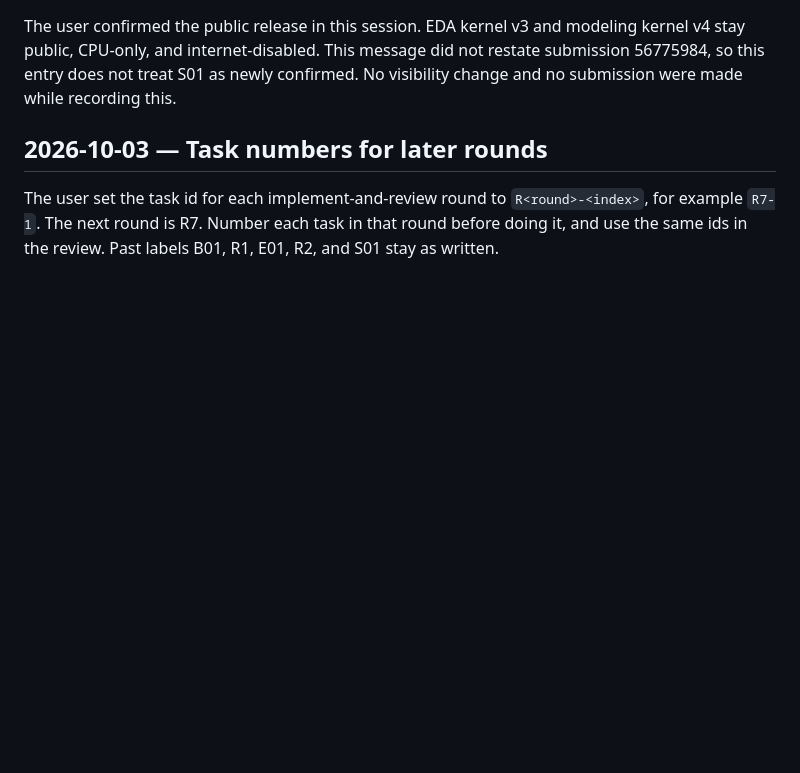
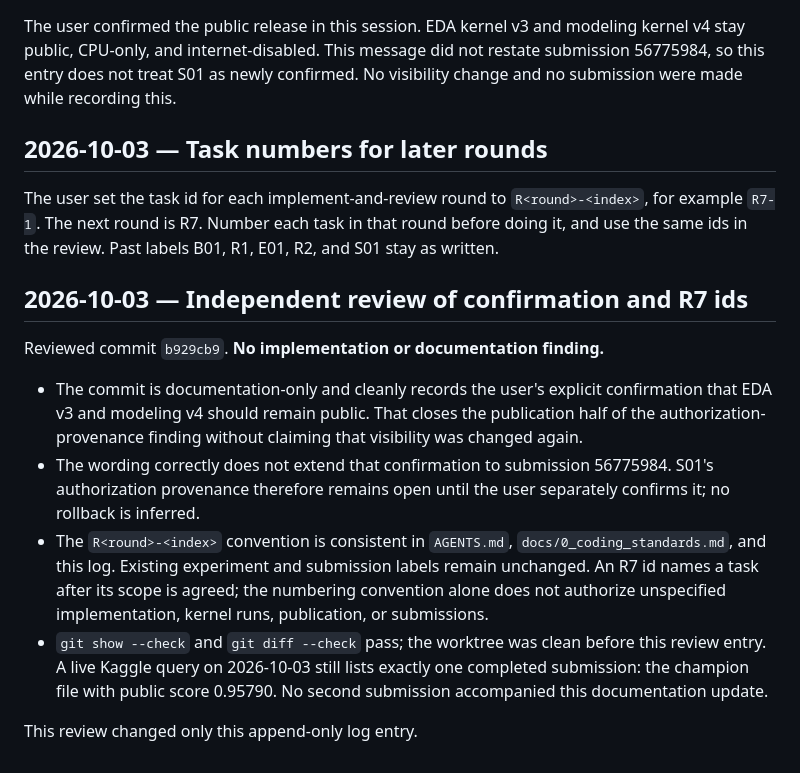
Before and after one commit to tuannm3812/kaggle-s6e10-predicting-airline-satisfaction, a Markdown page: docs/6_agent_log.md, the part around the change. Rendered like a GitHub page; blank space fills up the shorter version.

Commit message:
docs(log): record the confirmation review
Co-authored-by: Cursor <cursoragent@cursor.com>

```diff
--- a/docs/6_agent_log.md
+++ b/docs/6_agent_log.md
@@ -516,3 +516,26 @@ The user set the task id for each implement-and-review round to
 `R<round>-<index>`, for example `R7-1`. The next round is R7. Number
 each task in that round before doing it, and use the same ids in the
 review. Past labels B01, R1, E01, R2, and S01 stay as written.
+
+## 2026-10-03 — Independent review of confirmation and R7 ids
+
+Reviewed commit `b929cb9`. **No implementation or documentation finding.**
+
+- The commit is documentation-only and cleanly records the user's explicit
+  confirmation that EDA v3 and modeling v4 should remain public. That closes
+  the publication half of the authorization-provenance finding without
+  claiming that visibility was changed again.
+- The wording correctly does not extend that confirmation to submission
+  56775984. S01's authorization provenance therefore remains open until the
+  user separately confirms it; no rollback is inferred.
+- The `R<round>-<index>` convention is consistent in `AGENTS.md`,
+  `docs/0_coding_standards.md`, and this log. Existing experiment and
+  submission labels remain unchanged. An R7 id names a task after its scope
+  is agreed; the numbering convention alone does not authorize unspecified
+  implementation, kernel runs, publication, or submissions.
+- `git show --check` and `git diff --check` pass; the worktree was clean
+  before this review entry. A live Kaggle query on 2026-10-03 still lists
+  exactly one completed submission: the champion file with public score
+  0.95790. No second submission accompanied this documentation update.
+
+This review changed only this append-only log entry.
```
